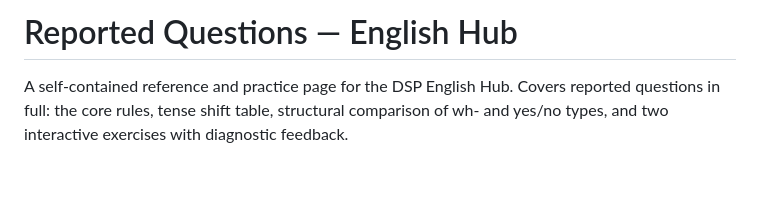
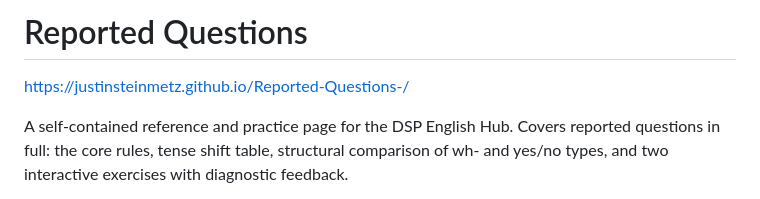
Before and after one commit to justinsteinmetz/Reported-Questions, a Markdown page: README.md, the part around the change. Drawn GitHub-style; blank space fills up the shorter version.

Commit message:
Update README with project website link
Added a link to the project website in the README.

```diff
--- a/README.md
+++ b/README.md
@@ -1,4 +1,6 @@
-# Reported Questions — English Hub
+# Reported Questions
+
+https://justinsteinmetz.github.io/Reported-Questions-/
 
 A self-contained reference and practice page for the DSP English Hub. Covers reported questions in full: the core rules, tense shift table, structural comparison of wh- and yes/no types, and two interactive exercises with diagnostic feedback.
 
```
